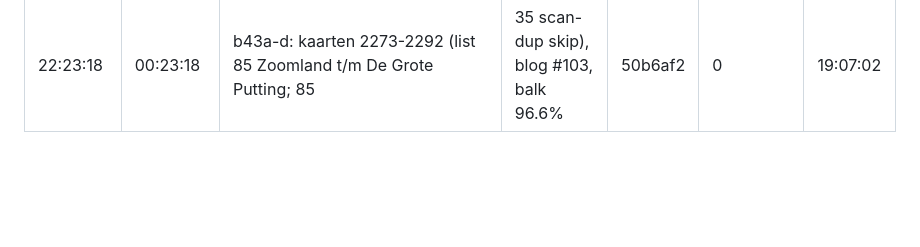
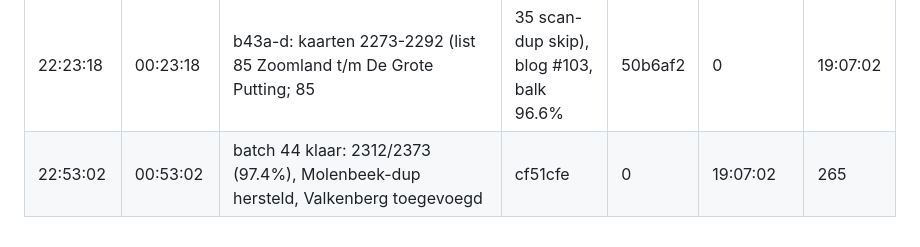
Before and after one commit to wandelcachesnederland/natuurgids, a Markdown page: tools/timing-log.md, the part around the change. Drawn GitHub-style; blank space fills up the shorter version.

Commit message:
tlog: batch 44 (fase-log)
Co-authored-by: arena-agent <297053741+arena-agent@users.noreply.github.com>

```diff
--- a/tools/timing-log.md
+++ b/tools/timing-log.md
@@ -87,3 +87,4 @@
 | 21:53:53 | 23:53:53 | batch 2233-2252 klaar: list 84 compleet, Zak + Westerschelde (20 kaarten, 94.9%) + blog 101 | b950111 | 0 | 19:07:02 | 249 |
 | 22:07:15 | 00:07:15 | b42a-d: kaarten 2253-2272 (list 84 slot + list 85 t/m De Heide), blog #102, balk 95.7% | e93e08c | 0 | 19:07:02 | 254 |
 | 22:23:18 | 00:23:18 | b43a-d: kaarten 2273-2292 (list 85 Zoomland t/m De Grote Putting; 85|35 scan-dup skip), blog #103, balk 96.6% | 50b6af2 | 0 | 19:07:02 | 259 |
+| 22:53:02 | 00:53:02 | batch 44 klaar: 2312/2373 (97.4%), Molenbeek-dup hersteld, Valkenberg toegevoegd | cf51cfe | 0 | 19:07:02 | 265 |
```
